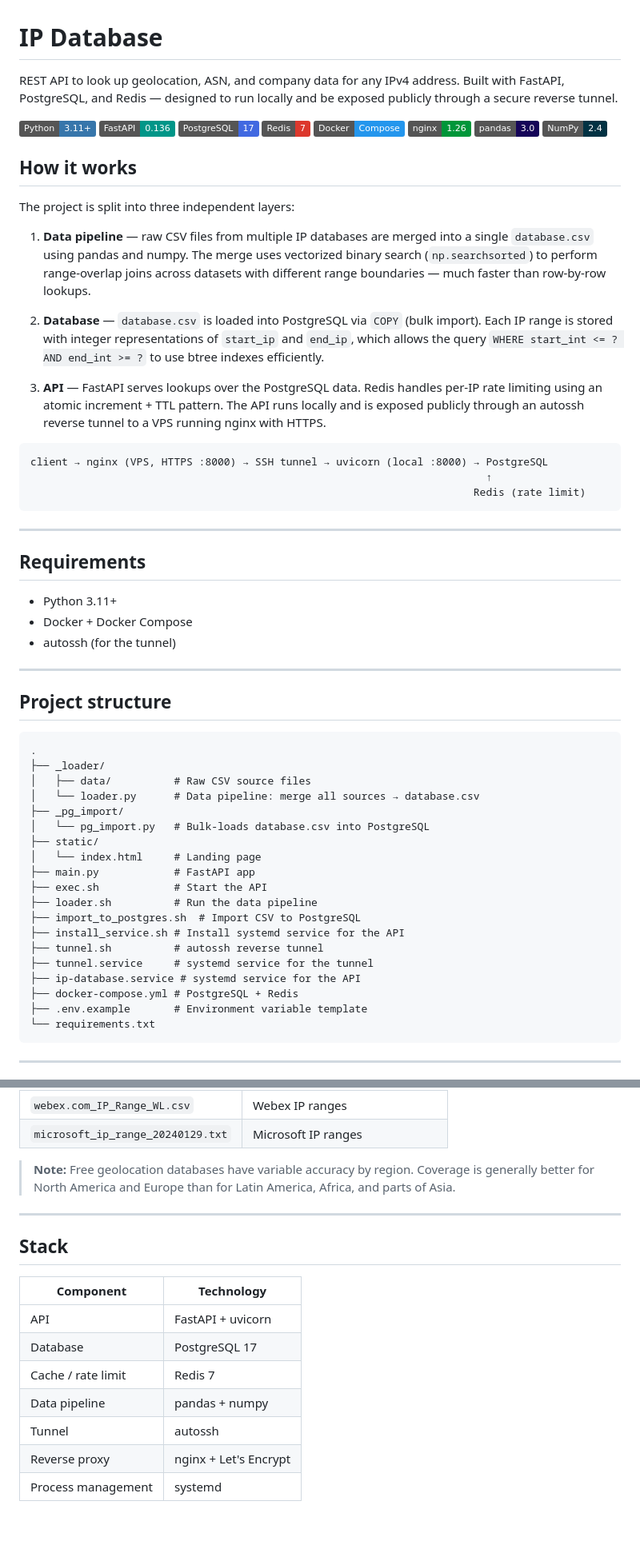
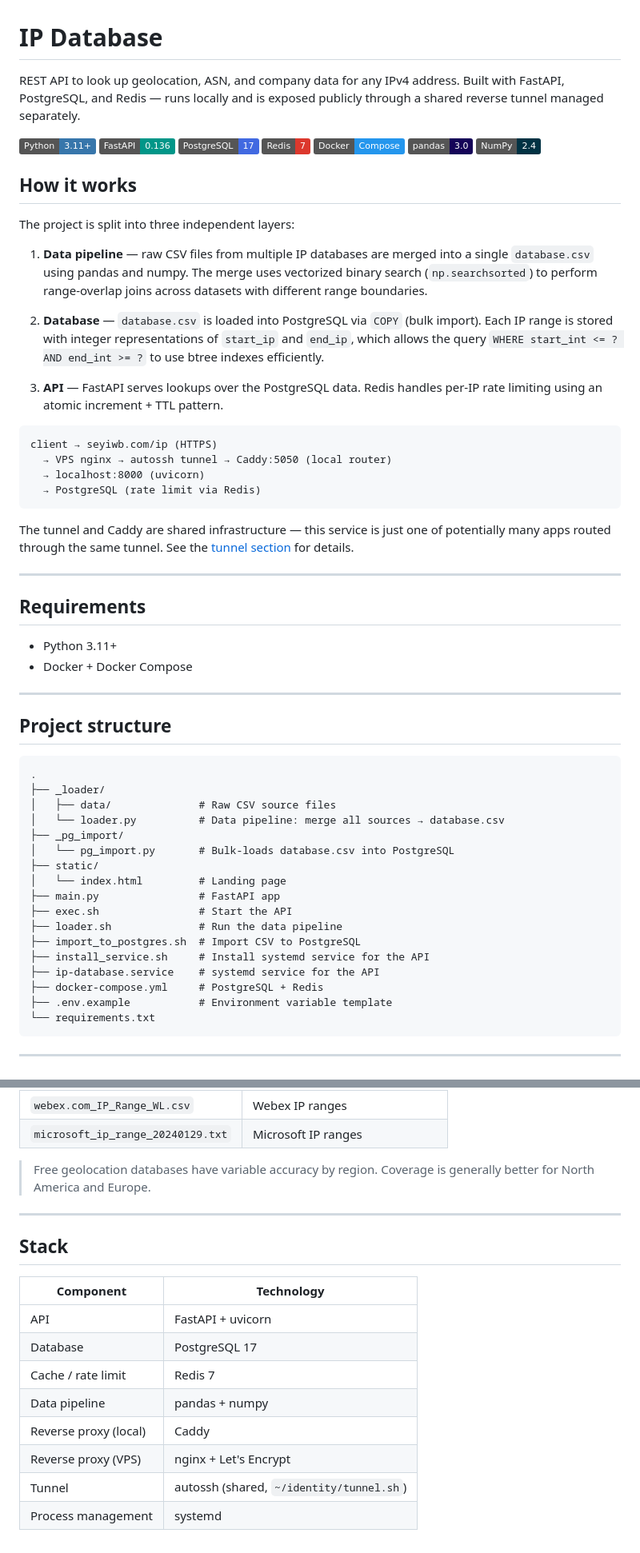
Before and after one commit to seyi-gh/ip_database, a Markdown page: README.md, 2 parts joined by grey strips. Shown at 80% size. Drawn GitHub-style; badges without logos.

````diff
--- a/README.md
+++ b/README.md
@@ -1,13 +1,12 @@
 # IP Database
 
-REST API to look up geolocation, ASN, and company data for any IPv4 address. Built with FastAPI, PostgreSQL, and Redis — designed to run locally and be exposed publicly through a secure reverse tunnel.
+REST API to look up geolocation, ASN, and company data for any IPv4 address. Built with FastAPI, PostgreSQL, and Redis — runs locally and is exposed publicly through a shared reverse tunnel managed separately.
 
 ![Python](https://img.shields.io/badge/Python-3.11+-3776AB?style=flat&logo=python&logoColor=white)
 ![FastAPI](https://img.shields.io/badge/FastAPI-0.136-009688?style=flat&logo=fastapi&logoColor=white)
 ![PostgreSQL](https://img.shields.io/badge/PostgreSQL-17-4169E1?style=flat&logo=postgresql&logoColor=white)
 ![Redis](https://img.shields.io/badge/Redis-7-DC382D?style=flat&logo=redis&logoColor=white)
 ![Docker](https://img.shields.io/badge/Docker-Compose-2496ED?style=flat&logo=docker&logoColor=white)
-![nginx](https://img.shields.io/badge/nginx-1.26-009639?style=flat&logo=nginx&logoColor=white)
 ![pandas](https://img.shields.io/badge/pandas-3.0-150458?style=flat&logo=pandas&logoColor=white)
 ![NumPy](https://img.shields.io/badge/NumPy-2.4-013243?style=flat&logo=numpy&logoColor=white)
 
@@ -15,17 +14,20 @@ REST API to look up geolocation, ASN, and company data for any IPv4 address. Bui
 
 The project is split into three independent layers:
 
-1. **Data pipeline** — raw CSV files from multiple IP databases are merged into a single `database.csv` using pandas and numpy. The merge uses vectorized binary search (`np.searchsorted`) to perform range-overlap joins across datasets with different range boundaries — much faster than row-by-row lookups.
+1. **Data pipeline** — raw CSV files from multiple IP databases are merged into a single `database.csv` using pandas and numpy. The merge uses vectorized binary search (`np.searchsorted`) to perform range-overlap joins across datasets with different range boundaries.
 
 2. **Database** — `database.csv` is loaded into PostgreSQL via `COPY` (bulk import). Each IP range is stored with integer representations of `start_ip` and `end_ip`, which allows the query `WHERE start_int <= ? AND end_int >= ?` to use btree indexes efficiently.
 
-3. **API** — FastAPI serves lookups over the PostgreSQL data. Redis handles per-IP rate limiting using an atomic increment + TTL pattern. The API runs locally and is exposed publicly through an autossh reverse tunnel to a VPS running nginx with HTTPS.
+3. **API** — FastAPI serves lookups over the PostgreSQL data. Redis handles per-IP rate limiting using an atomic increment + TTL pattern.
 
 ```
-client → nginx (VPS, HTTPS :8000) → SSH tunnel → uvicorn (local :8000) → PostgreSQL
-                                                                         ↑
-                                                                       Redis (rate limit)
+client → seyiwb.com/ip (HTTPS)
+  → VPS nginx → autossh tunnel → Caddy:5050 (local router)
+  → localhost:8000 (uvicorn)
+  → PostgreSQL (rate limit via Redis)
 ```
+
+The tunnel and Caddy are shared infrastructure — this service is just one of potentially many apps routed through the same tunnel. See the [tunnel section](#public-exposure-tunnel) for details.
 
 ---
 
@@ -33,7 +35,6 @@ client → nginx (VPS, HTTPS :8000) → SSH tunnel → uvicorn (local :8000) →
 
 - Python 3.11+
 - Docker + Docker Compose
-- autossh (for the tunnel)
 
 ---
 
@@ -42,22 +43,20 @@ client → nginx (VPS, HTTPS :8000) → SSH tunnel → uvicorn (local :8000) →
 ```
 .
 ├── _loader/
-│   ├── data/          # Raw CSV source files
-│   └── loader.py      # Data pipeline: merge all sources → database.csv
+│   ├── data/              # Raw CSV source files
+│   └── loader.py          # Data pipeline: merge all sources → database.csv
 ├── _pg_import/
-│   └── pg_import.py   # Bulk-loads database.csv into PostgreSQL
+│   └── pg_import.py       # Bulk-loads database.csv into PostgreSQL
 ├── static/
-│   └── index.html     # Landing page
-├── main.py            # FastAPI app
-├── exec.sh            # Start the API
-├── loader.sh          # Run the data pipeline
+│   └── index.html         # Landing page
+├── main.py                # FastAPI app
+├── exec.sh                # Start the API
+├── loader.sh              # Run the data pipeline
 ├── import_to_postgres.sh  # Import CSV to PostgreSQL
-├── install_service.sh # Install systemd service for the API
-├── tunnel.sh          # autossh reverse tunnel
-├── tunnel.service     # systemd service for the tunnel
-├── ip-database.service # systemd service for the API
-├── docker-compose.yml # PostgreSQL + Redis
-├── .env.example       # Environment variable template
+├── install_service.sh     # Install systemd service for the API
+├── ip-database.service    # systemd service for the API
+├── docker-compose.yml     # PostgreSQL + Redis
+├── .env.example           # Environment variable template
 └── requirements.txt
 ```
 
@@ -280,7 +278,7 @@ The database is built by merging 8 source files using range-overlap joins. dbip
 | `webex.com_IP_Range_WL.csv` | Webex IP ranges |
 | `microsoft_ip_range_20240129.txt` | Microsoft IP ranges |
 
-> **Note:** Free geolocation databases have variable accuracy by region. Coverage is generally better for North America and Europe than for Latin America, Africa, and parts of Asia.
+> Free geolocation databases have variable accuracy by region. Coverage is generally better for North America and Europe.
 
 ---
 
@@ -292,6 +290,7 @@ The database is built by merging 8 source files using range-overlap joins. dbip
 | Database | PostgreSQL 17 |
 | Cache / rate limit | Redis 7 |
 | Data pipeline | pandas + numpy |
-| Tunnel | autossh |
-| Reverse proxy | nginx + Let's Encrypt |
+| Reverse proxy (local) | Caddy |
+| Reverse proxy (VPS) | nginx + Let's Encrypt |
+| Tunnel | autossh (shared, `~/identity/tunnel.sh`) |
 | Process management | systemd |
````
Also changed, not shown: other parts of README.md (+29 -30 lines).
